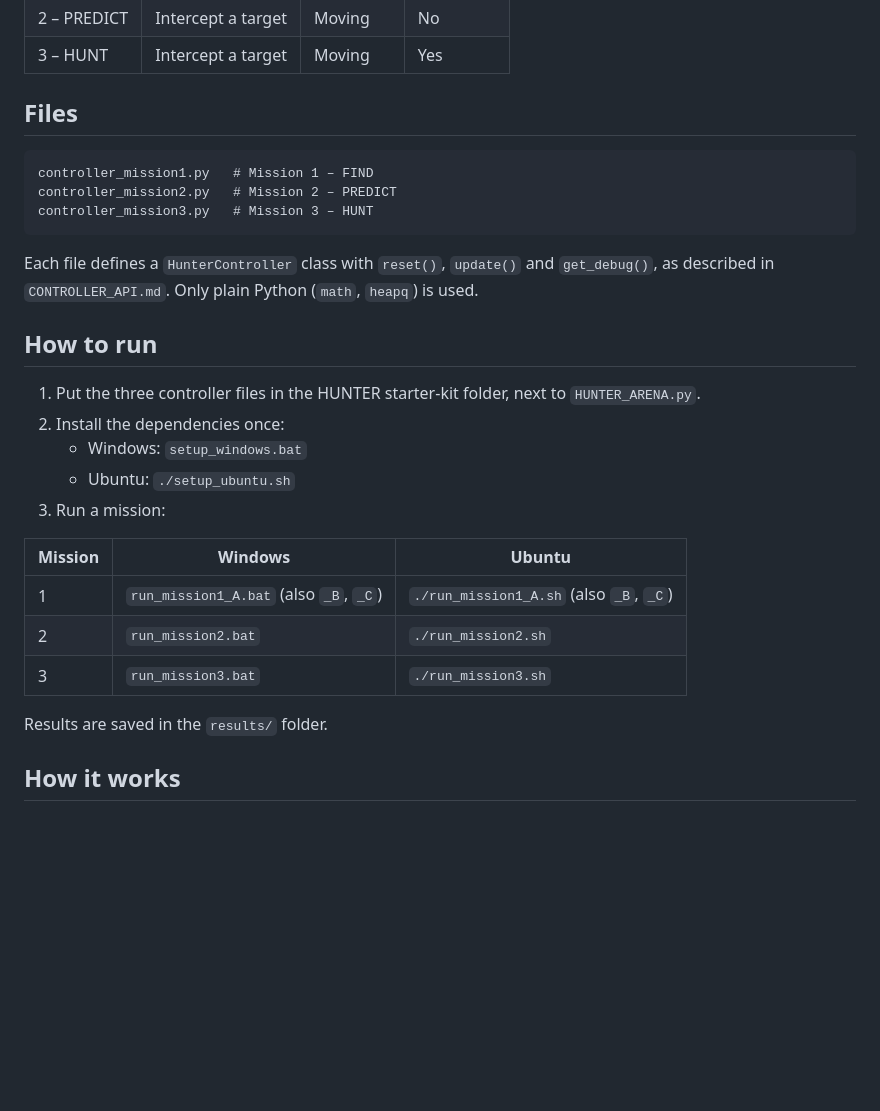
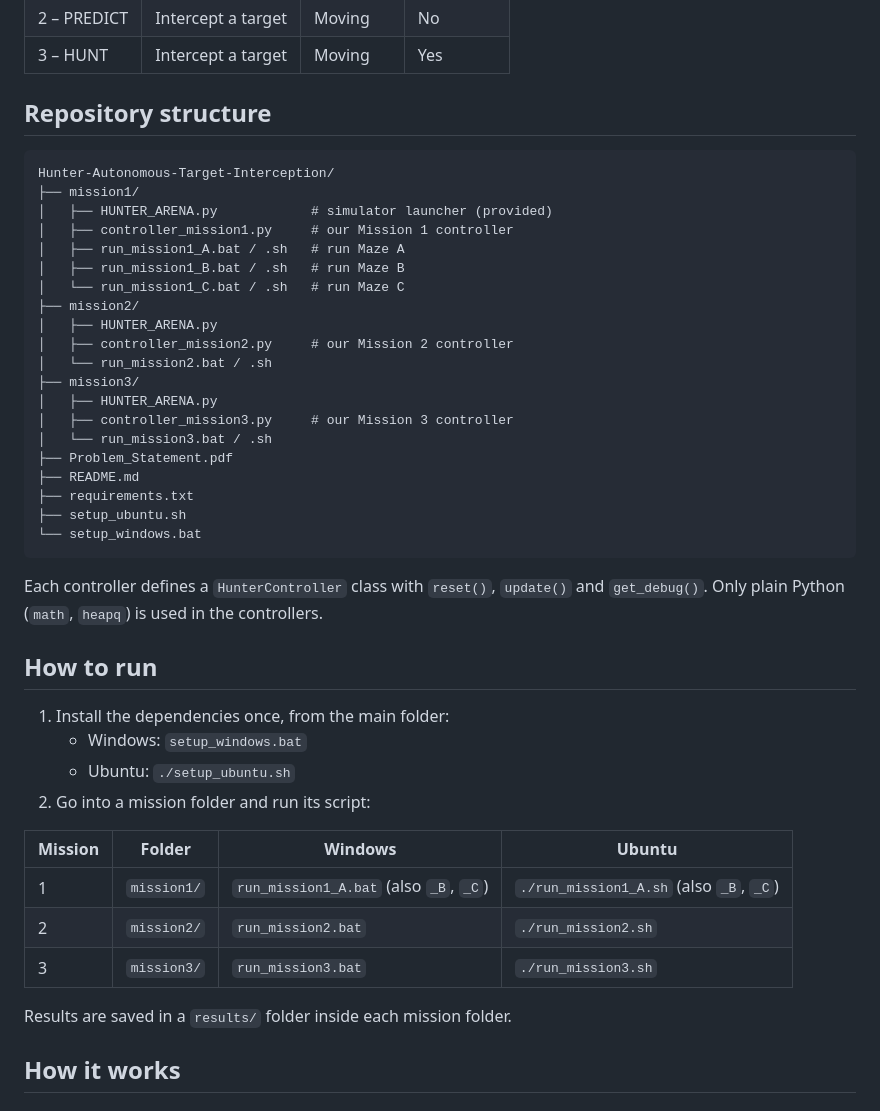
Before and after one commit to dhyani-lakshay/Hunter-Autonomous-Target-Interception, a Markdown page: README.md, the part around one of its changes. Rendered like a GitHub page; blank space fills up the shorter version.

Commit message:
Revise README for repository structure and usage
Updated repository structure and clarified instructions for running missions.

````diff
--- a/README.md
+++ b/README.md
@@ -10,31 +10,47 @@ A Hunter robot has to reach a Runner robot in a simulated arena, across three mi
 | 2 – PREDICT | Intercept a target | Moving | No |
 | 3 – HUNT | Intercept a target | Moving | Yes |
 
-## Files
+## Repository structure
 
 ```
-controller_mission1.py   # Mission 1 – FIND
-controller_mission2.py   # Mission 2 – PREDICT
-controller_mission3.py   # Mission 3 – HUNT
+Hunter-Autonomous-Target-Interception/
+├── mission1/
+│   ├── HUNTER_ARENA.py            # simulator launcher (provided)
+│   ├── controller_mission1.py     # our Mission 1 controller
+│   ├── run_mission1_A.bat / .sh   # run Maze A
+│   ├── run_mission1_B.bat / .sh   # run Maze B
+│   └── run_mission1_C.bat / .sh   # run Maze C
+├── mission2/
+│   ├── HUNTER_ARENA.py
+│   ├── controller_mission2.py     # our Mission 2 controller
+│   └── run_mission2.bat / .sh
+├── mission3/
+│   ├── HUNTER_ARENA.py
+│   ├── controller_mission3.py     # our Mission 3 controller
+│   └── run_mission3.bat / .sh
+├── Problem_Statement.pdf
+├── README.md
+├── requirements.txt
+├── setup_ubuntu.sh
+└── setup_windows.bat
 ```
 
-Each file defines a `HunterController` class with `reset()`, `update()` and `get_debug()`, as described in `CONTROLLER_API.md`. Only plain Python (`math`, `heapq`) is used.
+Each controller defines a `HunterController` class with `reset()`, `update()` and `get_debug()`. Only plain Python (`math`, `heapq`) is used in the controllers.
 
 ## How to run
 
-1. Put the three controller files in the HUNTER starter-kit folder, next to `HUNTER_ARENA.py`.
-2. Install the dependencies once:
+1. Install the dependencies once, from the main folder:
    - Windows: `setup_windows.bat`
    - Ubuntu: `./setup_ubuntu.sh`
-3. Run a mission:
+2. Go into a mission folder and run its script:
 
-| Mission | Windows | Ubuntu |
-|---|---|---|
-| 1 | `run_mission1_A.bat` (also `_B`, `_C`) | `./run_mission1_A.sh` (also `_B`, `_C`) |
-| 2 | `run_mission2.bat` | `./run_mission2.sh` |
-| 3 | `run_mission3.bat` | `./run_mission3.sh` |
+| Mission | Folder | Windows | Ubuntu |
+|---|---|---|---|
+| 1 | `mission1/` | `run_mission1_A.bat` (also `_B`, `_C`) | `./run_mission1_A.sh` (also `_B`, `_C`) |
+| 2 | `mission2/` | `run_mission2.bat` | `./run_mission2.sh` |
+| 3 | `mission3/` | `run_mission3.bat` | `./run_mission3.sh` |
 
-Results are saved in the `results/` folder.
+Results are saved in a `results/` folder inside each mission folder.
 
 ## How it works
 
````
Also changed, not shown: other parts of README.md (+0 -1 lines).
